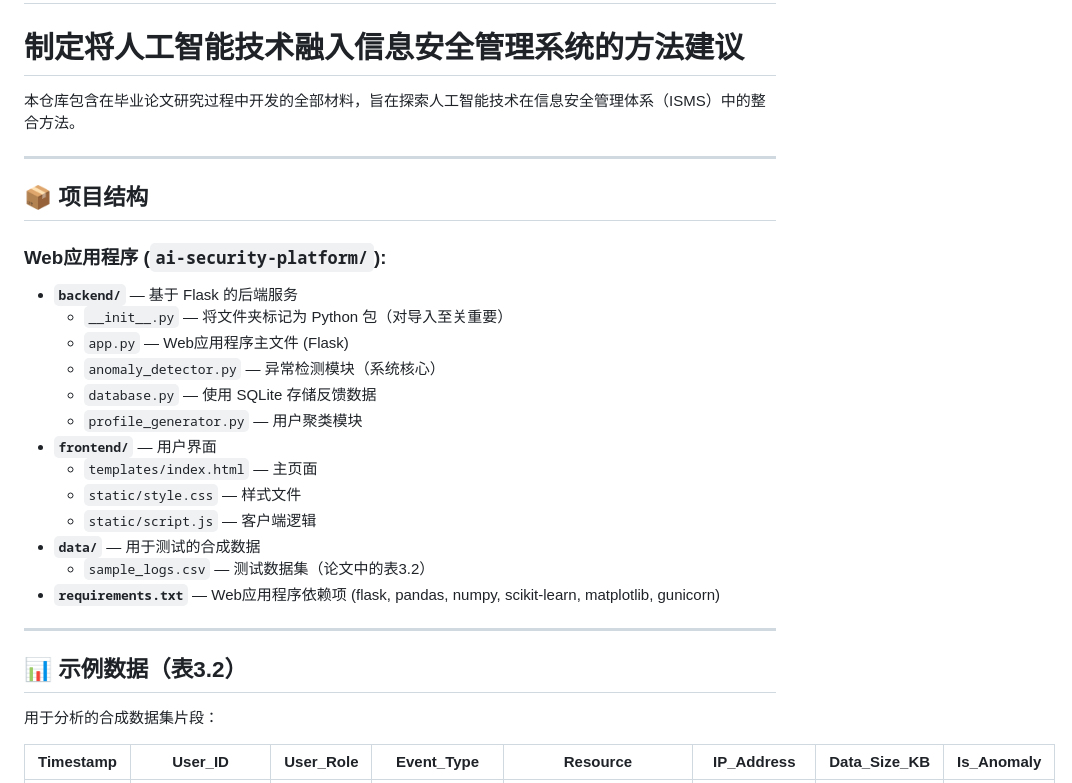
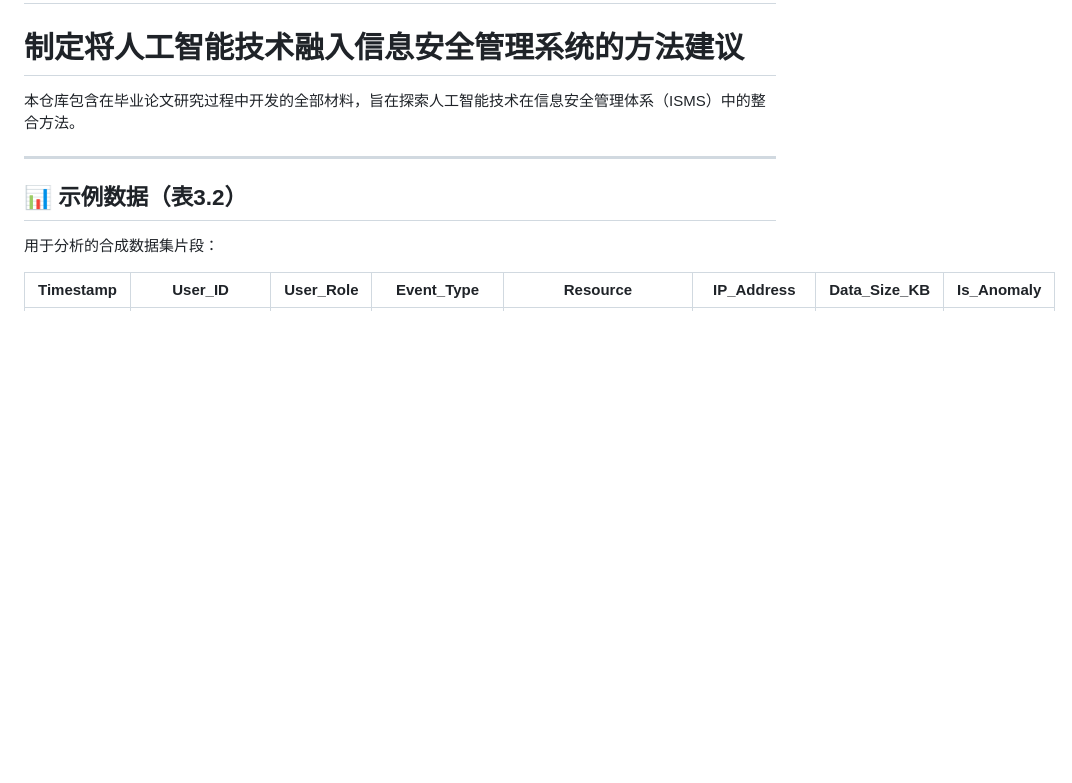
Before and after one commit to Jane-byte-der/diploma-AI-security-, a Markdown page: README.md, the part around the change. GitHub-like rendering; blank space fills up the shorter version.

```diff
--- a/README.md
+++ b/README.md
@@ -24,25 +24,6 @@
 # 制定将人工智能技术融入信息安全管理系统的方法建议
 
 本仓库包含在毕业论文研究过程中开发的全部材料，旨在探索人工智能技术在信息安全管理体系（ISMS）中的整合方法。
-
----
-
-## 📦 项目结构
-
-### Web应用程序 (`ai-security-platform/`):
-- **`backend/`** — 基于 Flask 的后端服务
-  - `__init__.py` — 将文件夹标记为 Python 包（对导入至关重要）
-  - `app.py` — Web应用程序主文件 (Flask)
-  - `anomaly_detector.py` — 异常检测模块（系统核心）
-  - `database.py` — 使用 SQLite 存储反馈数据
-  - `profile_generator.py` — 用户聚类模块
-- **`frontend/`** — 用户界面
-  - `templates/index.html` — 主页面
-  - `static/style.css` — 样式文件
-  - `static/script.js` — 客户端逻辑
-- **`data/`** — 用于测试的合成数据
-  - `sample_logs.csv` — 测试数据集（论文中的表3.2）
-- **`requirements.txt`** — Web应用程序依赖项 (flask, pandas, numpy, scikit-learn, matplotlib, gunicorn)
 
 ---
 
```
